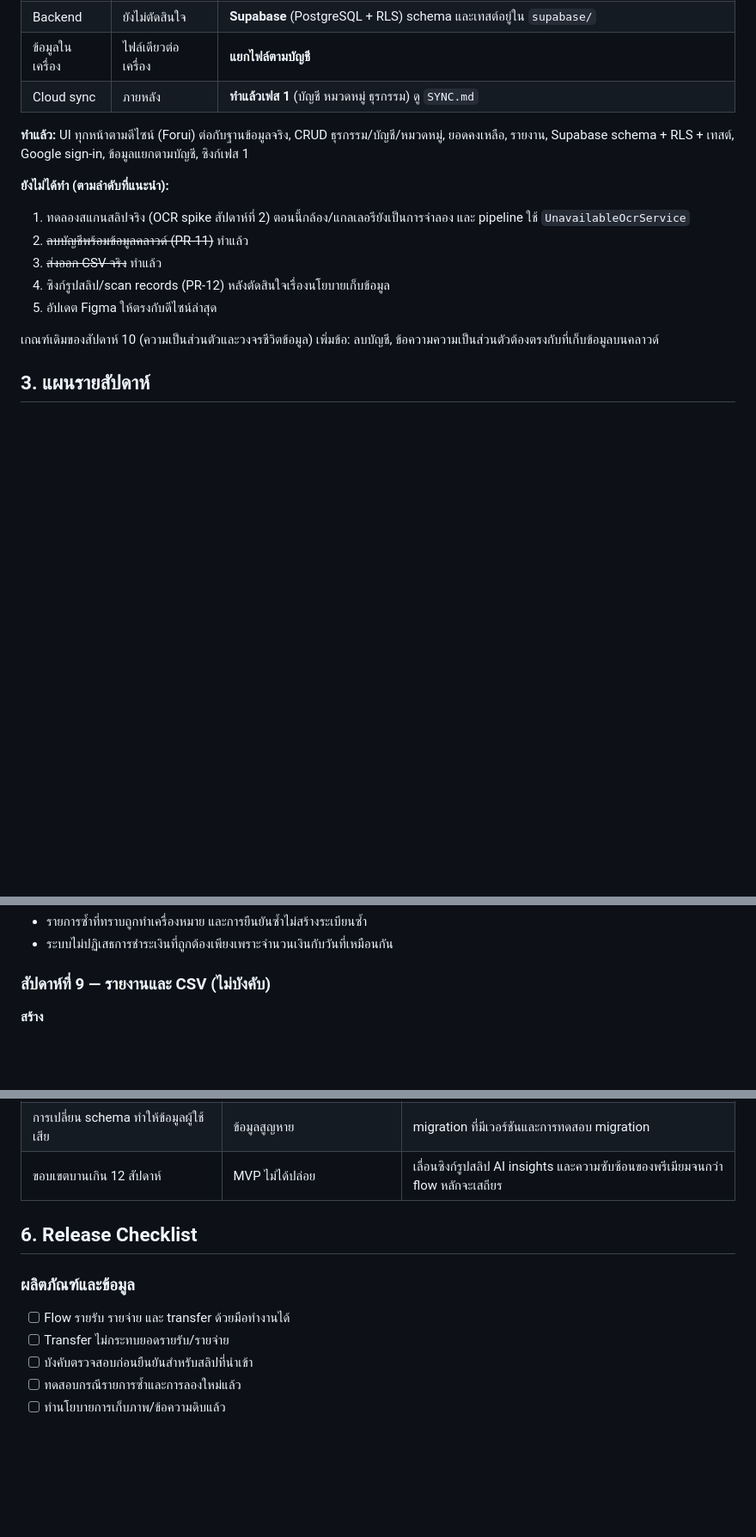
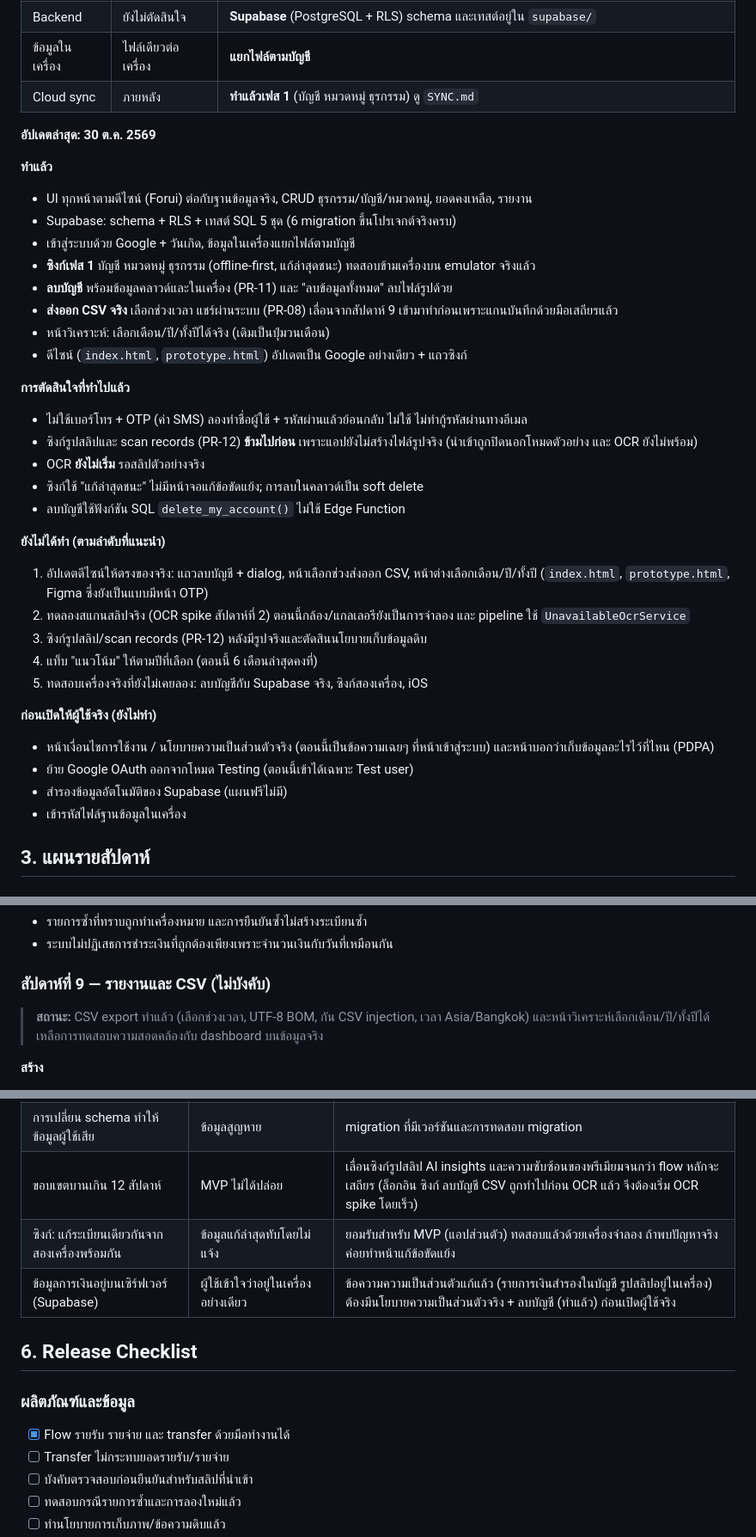
Before and after one commit to NonthananSirikanon/MoneyLens, a Markdown page: ROADMAP.md, 3 parts joined by grey strips. Shown at 86% size. Rendered like a GitHub page; blank space fills up the shorter version.

Commit message:
Update the roadmap with what is done and decided

```diff
--- a/ROADMAP.md
+++ b/ROADMAP.md
@@ -34,16 +34,37 @@ MoneyLens ขึ้นกับความสามารถเสี่ยง
 | ข้อมูลในเครื่อง | ไฟล์เดียวต่อเครื่อง | **แยกไฟล์ตามบัญชี** |
 | Cloud sync | ภายหลัง | **ทำแล้วเฟส 1** (บัญชี หมวดหมู่ ธุรกรรม) ดู `SYNC.md` |
 
-**ทำแล้ว:** UI ทุกหน้าตามดีไซน์ (Forui) ต่อกับฐานข้อมูลจริง, CRUD ธุรกรรม/บัญชี/หมวดหมู่, ยอดคงเหลือ, รายงาน, Supabase schema + RLS + เทสต์, Google sign-in, ข้อมูลแยกตามบัญชี, ซิงก์เฟส 1
+**อัปเดตล่าสุด: 30 ต.ค. 2569**
 
-**ยังไม่ได้ทำ (ตามลำดับที่แนะนำ):**
-1. ทดลองสแกนสลิปจริง (OCR spike สัปดาห์ที่ 2) ตอนนี้กล้อง/แกลเลอรียังเป็นการจำลอง และ pipeline ใช้ `UnavailableOcrService`
-2. ~~ลบบัญชีพร้อมข้อมูลคลาวด์ (PR-11)~~ ทำแล้ว
-3. ~~ส่งออก CSV จริง~~ ทำแล้ว
-4. ซิงก์รูปสลิป/scan records (PR-12) หลังตัดสินใจเรื่องนโยบายเก็บข้อมูล
-5. อัปเดต Figma ให้ตรงกับดีไซน์ล่าสุด
+**ทำแล้ว**
+- UI ทุกหน้าตามดีไซน์ (Forui) ต่อกับฐานข้อมูลจริง, CRUD ธุรกรรม/บัญชี/หมวดหมู่, ยอดคงเหลือ, รายงาน
+- Supabase: schema + RLS + เทสต์ SQL 5 ชุด (6 migration ขึ้นโปรเจกต์จริงครบ)
+- เข้าสู่ระบบด้วย Google + วันเกิด, ข้อมูลในเครื่องแยกไฟล์ตามบัญชี
+- **ซิงก์เฟส 1** บัญชี หมวดหมู่ ธุรกรรม (offline-first, แก้ล่าสุดชนะ) ทดสอบข้ามเครื่องบน emulator จริงแล้ว
+- **ลบบัญชี** พร้อมข้อมูลคลาวด์และในเครื่อง (PR-11) และ "ลบข้อมูลทั้งหมด" ลบไฟล์รูปด้วย
+- **ส่งออก CSV จริง** เลือกช่วงเวลา แชร์ผ่านระบบ (PR-08) เลื่อนจากสัปดาห์ 9 เข้ามาทำก่อนเพราะแกนบันทึกด้วยมือเสถียรแล้ว
+- หน้าวิเคราะห์: เลือกเดือน/ปี/ทั้งปีได้จริง (เดิมเป็นปุ่มวนเดือน)
+- ดีไซน์ (`index.html`, `prototype.html`) อัปเดตเป็น Google อย่างเดียว + แถวซิงก์
 
-เกณฑ์เดิมของสัปดาห์ 10 (ความเป็นส่วนตัวและวงจรชีวิตข้อมูล) เพิ่มข้อ: ลบบัญชี, ข้อความความเป็นส่วนตัวต้องตรงกับที่เก็บข้อมูลบนคลาวด์
+**การตัดสินใจที่ทำไปแล้ว**
+- ไม่ใช้เบอร์โทร + OTP (ค่า SMS) ลองทำชื่อผู้ใช้ + รหัสผ่านแล้วย้อนกลับ ไม่ใช้ ไม่ทำกู้รหัสผ่านทางอีเมล
+- ซิงก์รูปสลิปและ scan records (PR-12) **ข้ามไปก่อน** เพราะแอปยังไม่สร้างไฟล์รูปจริง (นำเข้าถูกปิดนอกโหมดตัวอย่าง และ OCR ยังไม่พร้อม)
+- OCR **ยังไม่เริ่ม** รอสลิปตัวอย่างจริง
+- ซิงก์ใช้ "แก้ล่าสุดชนะ" ไม่มีหน้าจอแก้ข้อขัดแย้ง; การลบในคลาวด์เป็น soft delete
+- ลบบัญชีใช้ฟังก์ชัน SQL `delete_my_account()` ไม่ใช้ Edge Function
+
+**ยังไม่ได้ทำ (ตามลำดับที่แนะนำ)**
+1. อัปเดตดีไซน์ให้ตรงของจริง: แถวลบบัญชี + dialog, หน้าเลือกช่วงส่งออก CSV, หน้าต่างเลือกเดือน/ปี/ทั้งปี (`index.html`, `prototype.html`, Figma ซึ่งยังเป็นแบบมีหน้า OTP)
+2. ทดลองสแกนสลิปจริง (OCR spike สัปดาห์ที่ 2) ตอนนี้กล้อง/แกลเลอรียังเป็นการจำลอง และ pipeline ใช้ `UnavailableOcrService`
+3. ซิงก์รูปสลิป/scan records (PR-12) หลังมีรูปจริงและตัดสินนโยบายเก็บข้อมูลดิบ
+4. แท็บ "แนวโน้ม" ให้ตามปีที่เลือก (ตอนนี้ 6 เดือนล่าสุดคงที่)
+5. ทดสอบเครื่องจริงที่ยังไม่เคยลอง: ลบบัญชีกับ Supabase จริง, ซิงก์สองเครื่อง, iOS
+
+**ก่อนเปิดให้ผู้ใช้จริง (ยังไม่ทำ)**
+- หน้าเงื่อนไขการใช้งาน / นโยบายความเป็นส่วนตัวจริง (ตอนนี้เป็นข้อความเฉยๆ ที่หน้าเข้าสู่ระบบ) และหน้าบอกว่าเก็บข้อมูลอะไรไว้ที่ไหน (PDPA)
+- ย้าย Google OAuth ออกจากโหมด Testing (ตอนนี้เข้าได้เฉพาะ Test user)
+- สำรองข้อมูลอัตโนมัติของ Supabase (แผนฟรีไม่มี)
+- เข้ารหัสไฟล์ฐานข้อมูลในเครื่อง
 
 ## 3. แผนรายสัปดาห์
 
@@ -199,6 +220,8 @@ MoneyLens ขึ้นกับความสามารถเสี่ยง
 
 ### สัปดาห์ที่ 9 — รายงานและ CSV (ไม่บังคับ)
 
+> **สถานะ:** CSV export ทำแล้ว (เลือกช่วงเวลา, UTF-8 BOM, กัน CSV injection, เวลา Asia/Bangkok) และหน้าวิเคราะห์เลือกเดือน/ปี/ทั้งปีได้ เหลือการทดสอบความสอดคล้องกับ dashboard บนข้อมูลจริง
+
 **สร้าง**
 - ปรับ dashboard และตัวกรองช่วงเวลา
 - เพิ่มการแยกตามหมวดหมู่ หากยอดรวมหลักถูกต้องแล้ว
@@ -297,12 +322,14 @@ MoneyLens ขึ้นกับความสามารถเสี่ยง
 | เก็บเงินเป็น floating point | ปัดเศษผิด | ใช้หน่วยย่อยจำนวนเต็ม และการจัดรูปแบบ/parse ที่ใช้ร่วมกัน |
 | Timezone ไม่สอดคล้อง | ธุรกรรมไปอยู่ผิดช่วงรายงาน | กำหนดนโยบายการเก็บ/แสดงผล และทดสอบขอบเขต |
 | การเปลี่ยน schema ทำให้ข้อมูลผู้ใช้เสีย | ข้อมูลสูญหาย | migration ที่มีเวอร์ชันและการทดสอบ migration |
-| ขอบเขตบานเกิน 12 สัปดาห์ | MVP ไม่ได้ปล่อย | เลื่อนซิงก์รูปสลิป AI insights และความซับซ้อนของพรีเมียมจนกว่า flow หลักจะเสถียร |
+| ขอบเขตบานเกิน 12 สัปดาห์ | MVP ไม่ได้ปล่อย | เลื่อนซิงก์รูปสลิป AI insights และความซับซ้อนของพรีเมียมจนกว่า flow หลักจะเสถียร (ล็อกอิน ซิงก์ ลบบัญชี CSV ถูกทำไปก่อน OCR แล้ว จึงต้องเริ่ม OCR spike โดยเร็ว) |
+| ซิงก์: แก้ระเบียนเดียวกันจากสองเครื่องพร้อมกัน | ข้อมูลแก้ล่าสุดทับโดยไม่แจ้ง | ยอมรับสำหรับ MVP (แอปส่วนตัว) ทดสอบแล้วด้วยเครื่องจำลอง ถ้าพบปัญหาจริงค่อยทำหน้าแก้ข้อขัดแย้ง |
+| ข้อมูลการเงินอยู่บนเซิร์ฟเวอร์ (Supabase) | ผู้ใช้เข้าใจว่าอยู่ในเครื่องอย่างเดียว | ข้อความความเป็นส่วนตัวแก้แล้ว (รายการเงินสำรองในบัญชี รูปสลิปอยู่ในเครื่อง) ต้องมีนโยบายความเป็นส่วนตัวจริง + ลบบัญชี (ทำแล้ว) ก่อนเปิดผู้ใช้จริง |
 
 ## 6. Release Checklist
 
 ### ผลิตภัณฑ์และข้อมูล
-- [ ] Flow รายรับ รายจ่าย และ transfer ด้วยมือทำงานได้
+- [x] Flow รายรับ รายจ่าย และ transfer ด้วยมือทำงานได้
 - [ ] Transfer ไม่กระทบยอดรายรับ/รายจ่าย
 - [ ] บังคับตรวจสอบก่อนยืนยันสำหรับสลิปที่นำเข้า
 - [ ] ทดสอบกรณีรายการซ้ำและการลองใหม่แล้ว
```
Also changed, not shown: other parts of ROADMAP.md (+5 -3 lines).
